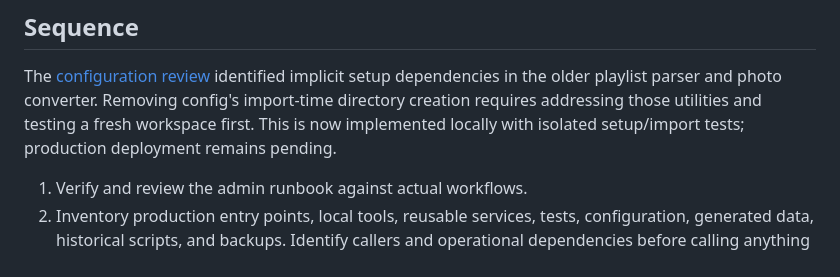
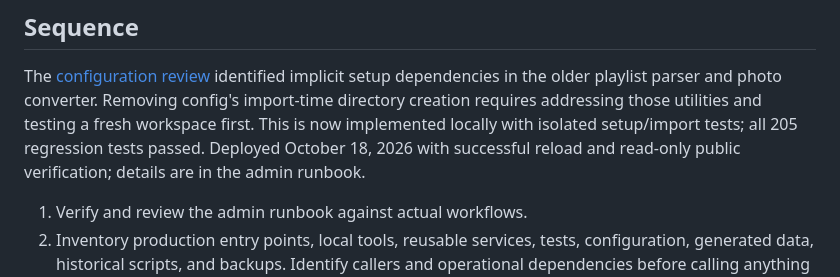
Before and after one commit to riskassure/chi-portfolio, a Markdown page: docs/MAINTENANCE_PLAN.md, the part around the change. Drawn GitHub-style.

```diff
--- a/docs/MAINTENANCE_PLAN.md
+++ b/docs/MAINTENANCE_PLAN.md
@@ -26,7 +26,8 @@ The [configuration review](CONFIG_REVIEW.md) identified implicit setup dependenc
 in the older playlist parser and photo converter. Removing config's import-time
 directory creation requires addressing those utilities and testing a fresh
 workspace first. This is now implemented locally with isolated setup/import tests;
-production deployment remains pending.
+all 205 regression tests passed. Deployed October 18, 2026 with successful
+reload and read-only public verification; details are in the admin runbook.
 
 1. Verify and review the admin runbook against actual workflows.
 2. Inventory production entry points, local tools, reusable services, tests,
```
Also changed, not shown: docs/ADMIN_RUNBOOK.md (+12 -1 lines), docs/CONFIG_REVIEW.md (+2 -1 lines).
